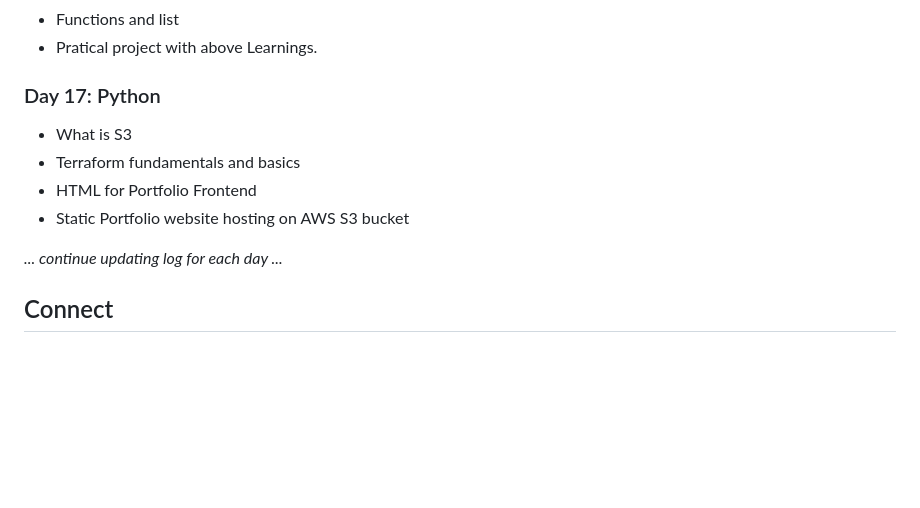
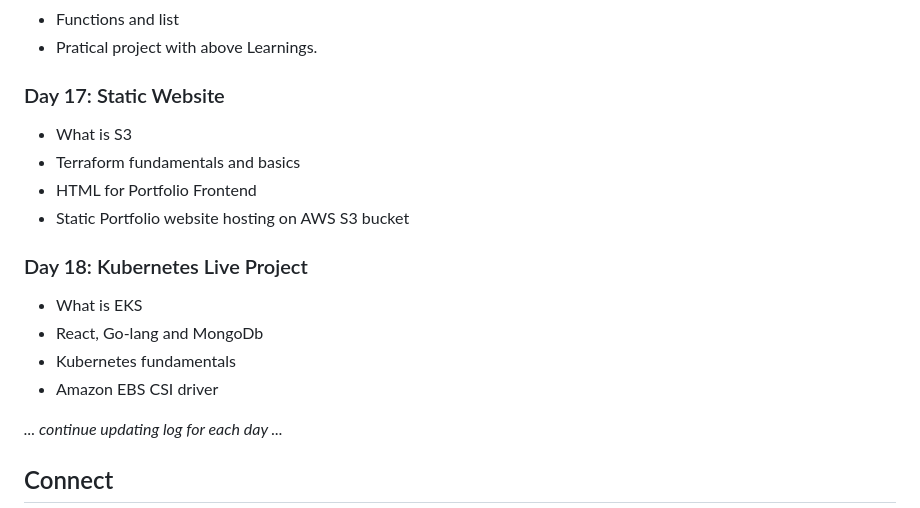
Before and after one commit to Pravesh-Sudha/100-Days-of-Code, a Markdown page: README.md, the part around the change. Drawn GitHub-style; blank space fills up the shorter version.

```diff
--- a/README.md
+++ b/README.md
@@ -144,11 +144,17 @@ I'll be using a variety of resources to aid my learning, including:
 - Functions and list
 - Pratical project with above Learnings.
 
-### Day 17: Python
+### Day 17: Static Website
 - What is S3
 - Terraform fundamentals and basics
 - HTML for Portfolio Frontend
 - Static Portfolio website hosting on AWS S3 bucket
+
+### Day 18: Kubernetes Live Project
+- What is EKS
+- React, Go-lang and MongoDb
+- Kubernetes fundamentals
+- Amazon EBS CSI driver
 
 _... continue updating log for each day ..._
 
```
